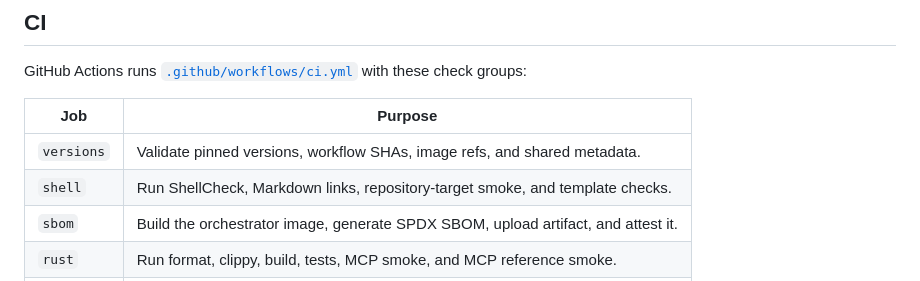
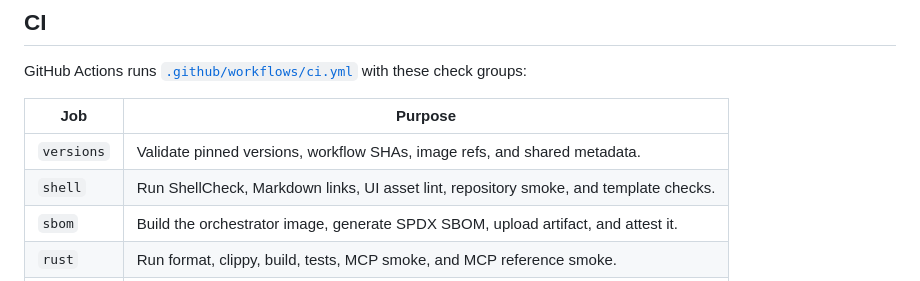
Before and after one commit to taras-kolodchyn/catalyst-continuum, a Markdown page: README.md, the part around the change. Drawn GitHub-style.

Commit message:
Clarify shell CI documentation

```diff
--- a/README.md
+++ b/README.md
@@ -300,7 +300,7 @@ GitHub Actions runs [`.github/workflows/ci.yml`](.github/workflows/ci.yml) with
 | Job        | Purpose                                                                               |
 | ---------- | ------------------------------------------------------------------------------------- |
 | `versions` | Validate pinned versions, workflow SHAs, image refs, and shared metadata.             |
-| `shell`    | Run ShellCheck, Markdown links, repository-target smoke, and template checks.         |
+| `shell`    | Run ShellCheck, Markdown links, UI asset lint, repository smoke, and template checks. |
 | `sbom`     | Build the orchestrator image, generate SPDX SBOM, upload artifact, and attest it.     |
 | `rust`     | Run format, clippy, build, tests, MCP smoke, and MCP reference smoke.                 |
 | `compose`  | Validate Compose and run runtime/observability stack checks.                          |
```
